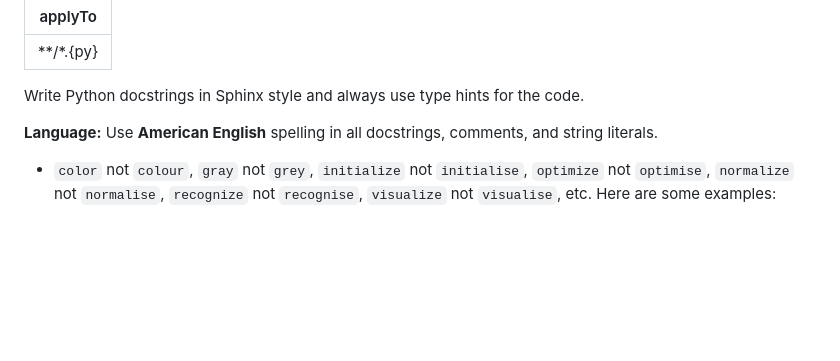
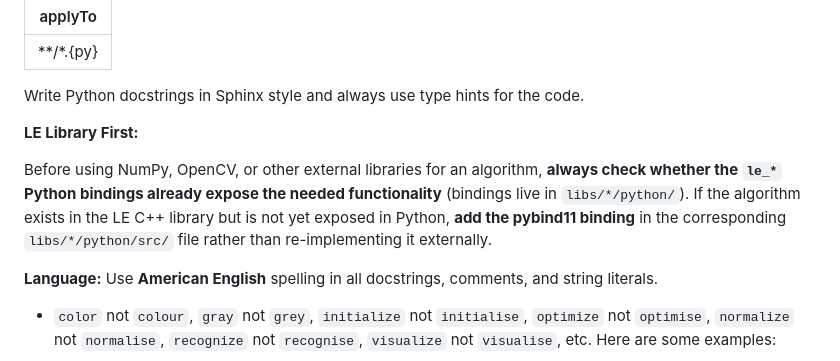
Before and after one commit to waterben/LineExtraction, a Markdown page: .github/instructions/python.instructions.md, the part around the change. GitHub-like rendering; blank space fills up the shorter version.

```diff
--- a/.github/instructions/python.instructions.md
+++ b/.github/instructions/python.instructions.md
@@ -3,6 +3,10 @@ applyTo: "**/*.{py}"
 ---
 
 Write Python docstrings in Sphinx style and always use type hints for the code.
+
+**LE Library First:**
+
+Before using NumPy, OpenCV, or other external libraries for an algorithm, **always check whether the `le_*` Python bindings already expose the needed functionality** (bindings live in `libs/*/python/`). If the algorithm exists in the LE C++ library but is not yet exposed in Python, **add the pybind11 binding** in the corresponding `libs/*/python/src/` file rather than re-implementing it externally.
 
 **Language:** Use **American English** spelling in all docstrings, comments, and string literals.
 - `color` not `colour`, `gray` not `grey`, `initialize` not `initialise`, `optimize` not `optimise`,
```
Also changed, not shown: .github/copilot-instructions.md (+12 -0 lines), .github/instructions/cpp.instructions.md (+4 -0 lines).
